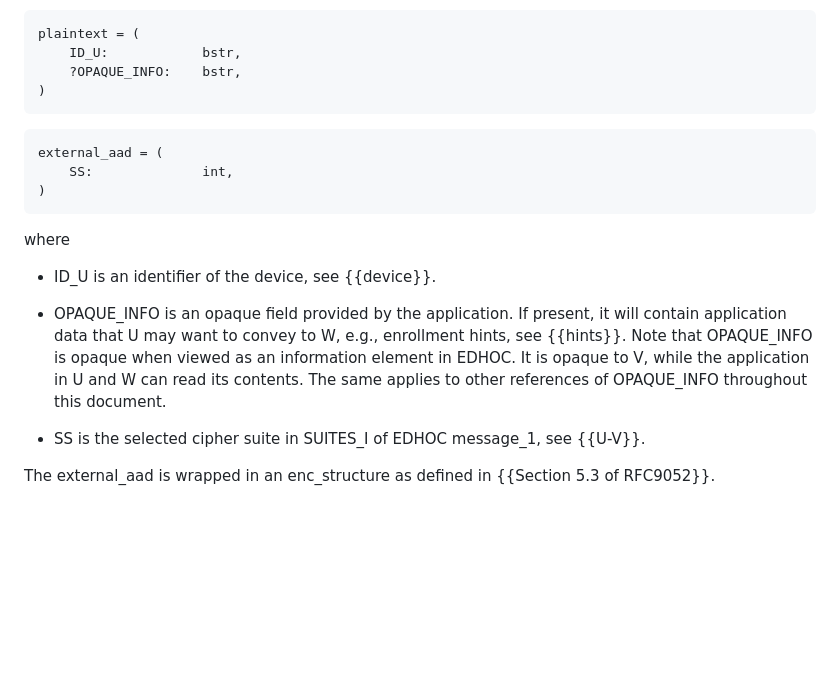
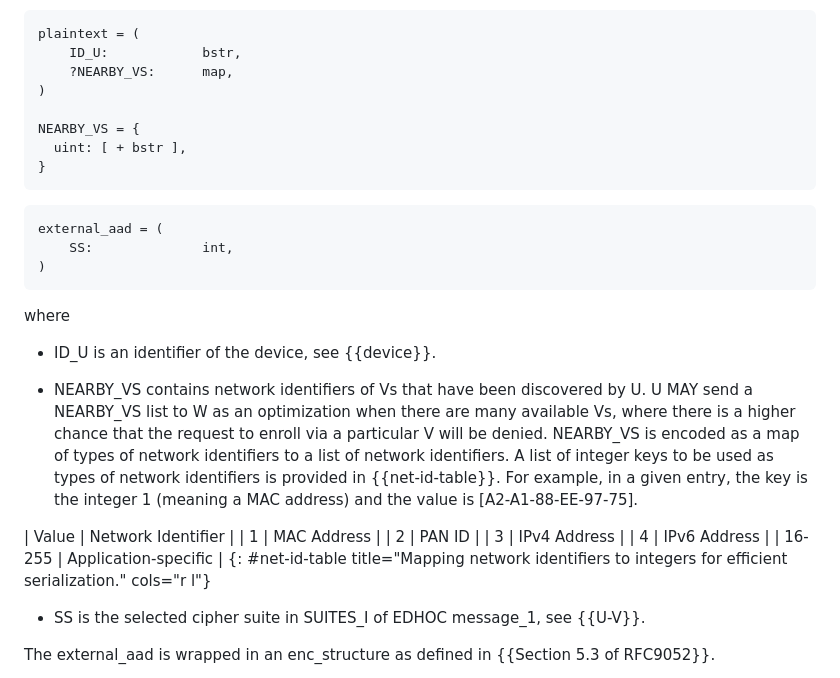
Before and after one commit to lake-wg/authz, a Markdown page: draft-ietf-lake-authz.md, the part around the change. GitHub-like rendering; blank space fills up the shorter version.

Commit message:
Replace OPAQUE_INFO by NEARBY_VS in EAD_1

```diff
--- a/draft-ietf-lake-authz.md
+++ b/draft-ietf-lake-authz.md
@@ -400,8 +400,12 @@ ENC_U_INFO is 'ciphertext' of COSE_Encrypt0 ({{Section 5.2 of RFC9052}}) comput
 ~~~~~~~~~~~
 plaintext = (
     ID_U:            bstr,
-    ?OPAQUE_INFO:    bstr,
+    ?NEARBY_VS:      map,
 )
+
+NEARBY_VS = {
+  uint: [ + bstr ],
+}
 ~~~~~~~~~~~
 ~~~~~~~~~~~
 external_aad = (
@@ -413,11 +417,19 @@ where
 
 * ID_U is an identifier of the device, see {{device}}.
 
-* OPAQUE_INFO is an opaque field provided by the application.
-If present, it will contain application data that U may want to convey to W, e.g., enrollment hints, see {{hints}}.
-Note that OPAQUE_INFO is opaque when viewed as an information element in EDHOC.
-It is opaque to V, while the application in U and W can read its contents.
-The same applies to other references of OPAQUE_INFO throughout this document.
+* NEARBY_VS contains network identifiers of Vs that have been discovered by U.
+U MAY send a NEARBY_VS list to W as an optimization when there are many available Vs, where there is a higher chance that the request to enroll via a particular V will be denied.
+NEARBY_VS is encoded as a map of types of network identifiers to a list of network identifiers.
+A list of integer keys to be used as types of network identifiers is provided in {{net-id-table}}.
+For example, in a given entry, the key is the integer 1 (meaning a MAC address) and the value is \[A2-A1-88-EE-97-75\].
+
+| Value | Network Identifier |
+| 1 | MAC Address |
+| 2 | PAN ID |
+| 3 | IPv4 Address |
+| 4 | IPv6 Address |
+| 16-255 | Application-specific |
+{: #net-id-table title="Mapping network identifiers to integers for efficient serialization." cols="r l"}
 
 * SS is the selected cipher suite in SUITES_I of EDHOC message_1, see {{U-V}}.
 
```
